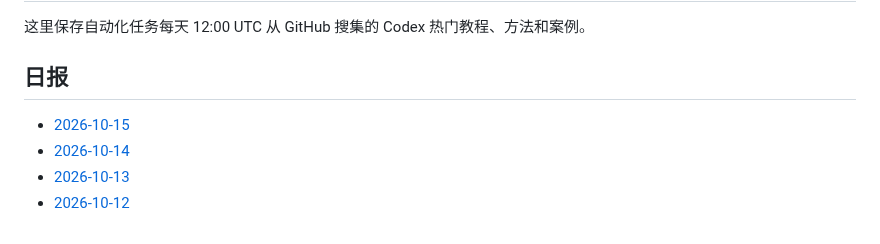
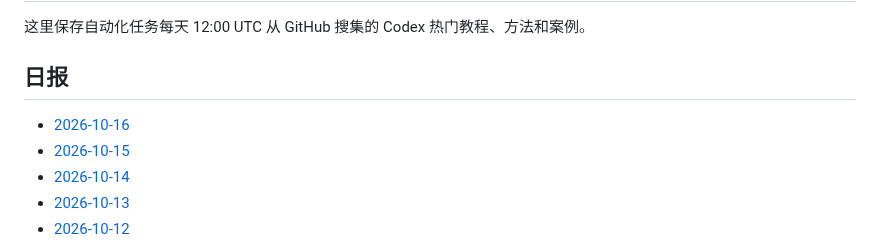
Before and after one commit to thats-ok-apple/test-for-Codex, a Markdown page: codex-github-digest/digests/README.md, the part around the change. GitHub-like rendering.

Commit message:
chore: update codex github digest

```diff
--- a/codex-github-digest/digests/README.md
+++ b/codex-github-digest/digests/README.md
@@ -4,6 +4,7 @@
 
 ## 日报
 
+- [2026-10-16](2026-10-16.md)
 - [2026-10-15](2026-10-15.md)
 - [2026-10-14](2026-10-14.md)
 - [2026-10-13](2026-10-13.md)
```
Also changed, not shown: codex-github-digest/digests/2026-10-16.md (added, +86 -0 lines).
